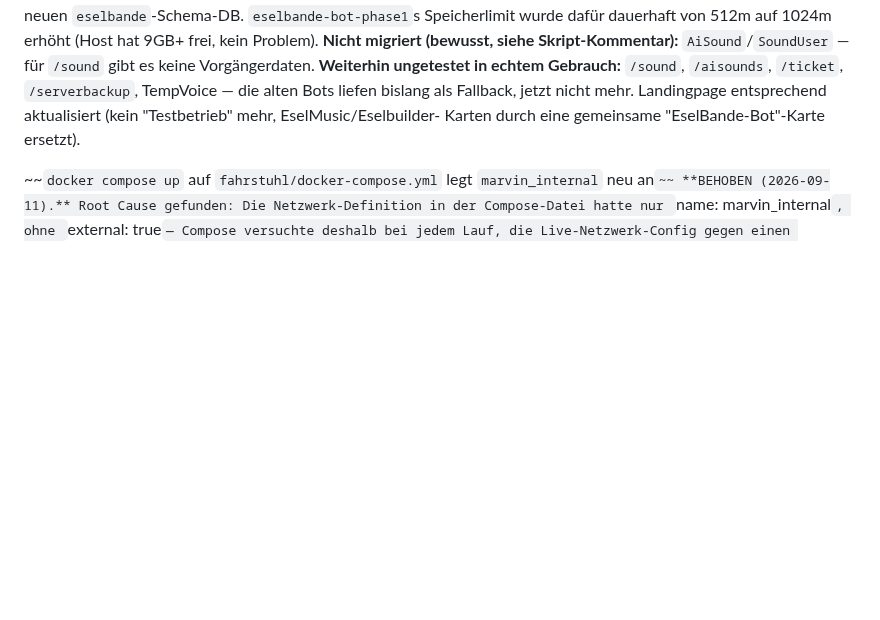
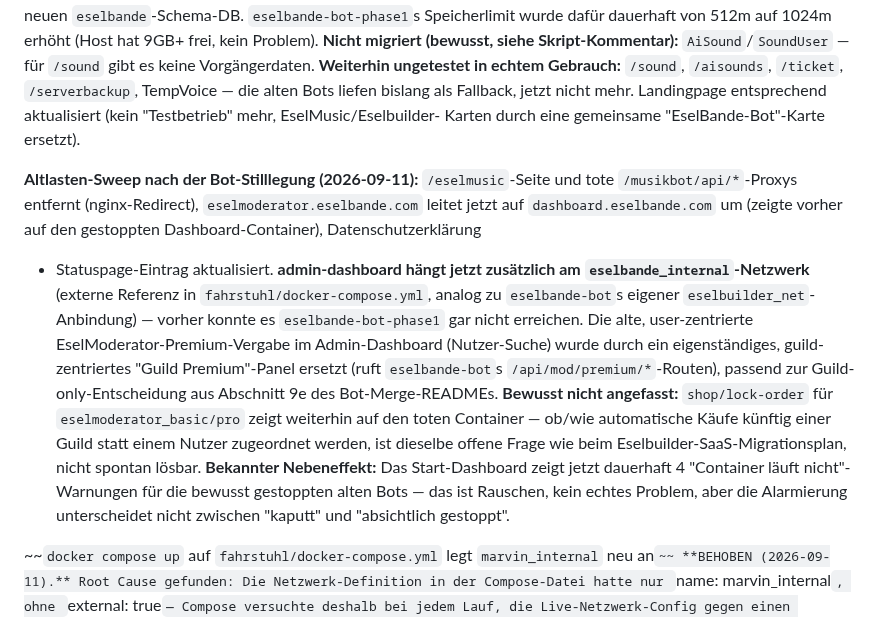
Before and after one commit to Marvin4200/eselbande, a Markdown page: NOTFALL.md, the part around the change. GitHub-like rendering; blank space fills up the shorter version.

Commit message:
NOTFALL.md: Altlasten-Sweep und Guild-Premium-Migration dokumentiert
Co-Authored-By: Claude Sonnet 5 <noreply@anthropic.com>
Claude-Session: https://claude.ai/code/session_015aELmfF1HS6zg5v9dnAcNM

```diff
--- a/NOTFALL.md
+++ b/NOTFALL.md
@@ -235,6 +235,28 @@ alten Bots liefen bislang als Fallback, jetzt nicht mehr. Landingpage
 entsprechend aktualisiert (kein "Testbetrieb" mehr, EselMusic/Eselbuilder-
 Karten durch eine gemeinsame "EselBande-Bot"-Karte ersetzt).
 
+**Altlasten-Sweep nach der Bot-Stilllegung (2026-09-11):** `/eselmusic`-Seite
+und tote `/musikbot/api/*`-Proxys entfernt (nginx-Redirect),
+`eselmoderator.eselbande.com` leitet jetzt auf `dashboard.eselbande.com` um
+(zeigte vorher auf den gestoppten Dashboard-Container), Datenschutzerklärung
++ Statuspage-Eintrag aktualisiert. **admin-dashboard hängt jetzt zusätzlich
+am `eselbande_internal`-Netzwerk** (externe Referenz in
+`fahrstuhl/docker-compose.yml`, analog zu `eselbande-bot`s eigener
+`eselbuilder_net`-Anbindung) — vorher konnte es `eselbande-bot-phase1` gar
+nicht erreichen. Die alte, user-zentrierte EselModerator-Premium-Vergabe im
+Admin-Dashboard (Nutzer-Suche) wurde durch ein eigenständiges, guild-
+zentriertes "Guild Premium"-Panel ersetzt (ruft `eselbande-bot`s
+`/api/mod/premium/*`-Routen), passend zur Guild-only-Entscheidung aus
+Abschnitt 9e des Bot-Merge-READMEs. **Bewusst nicht angefasst:**
+`shop/lock-order` für `eselmoderator_basic/pro` zeigt weiterhin auf den
+toten Container — ob/wie automatische Käufe künftig einer Guild statt einem
+Nutzer zugeordnet werden, ist dieselbe offene Frage wie beim
+Eselbuilder-SaaS-Migrationsplan, nicht spontan lösbar. **Bekannter
+Nebeneffekt:** Das Start-Dashboard zeigt jetzt dauerhaft 4 "Container läuft
+nicht"-Warnungen für die bewusst gestoppten alten Bots — das ist Rauschen,
+kein echtes Problem, aber die Alarmierung unterscheidet nicht zwischen
+"kaputt" und "absichtlich gestoppt".
+
 ~~`docker compose up` auf `fahrstuhl/docker-compose.yml` legt `marvin_internal`
 neu an`~~ **BEHOBEN (2026-09-11).** Root Cause gefunden: Die Netzwerk-Definition
 in der Compose-Datei hatte nur `name: marvin_internal`, ohne `external: true`
```
